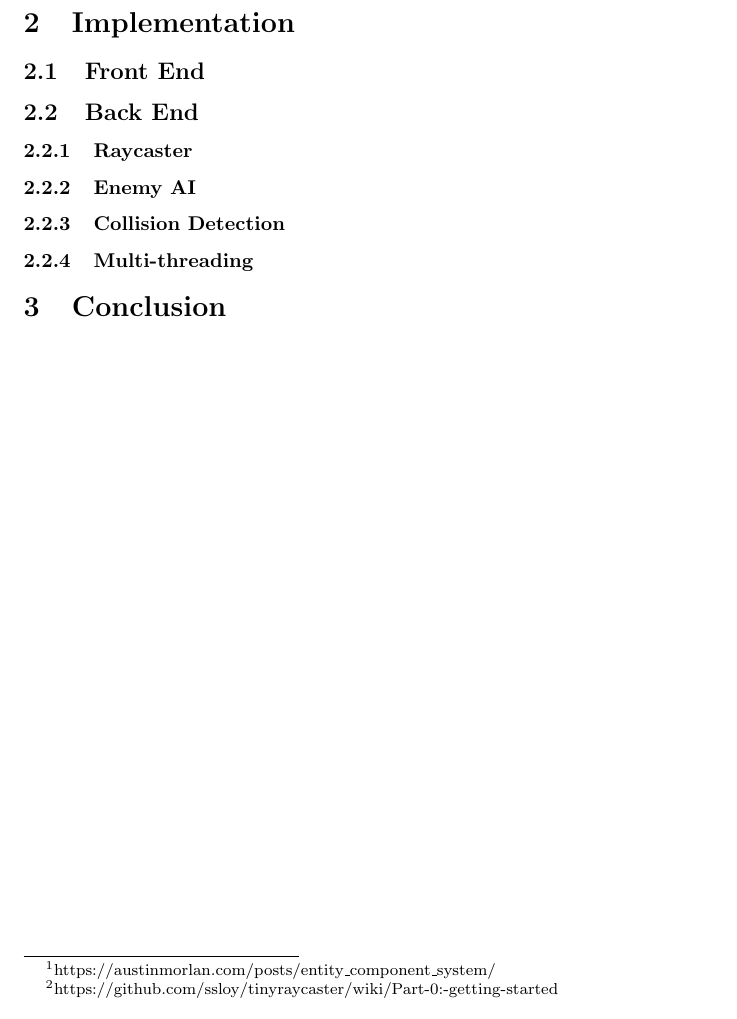
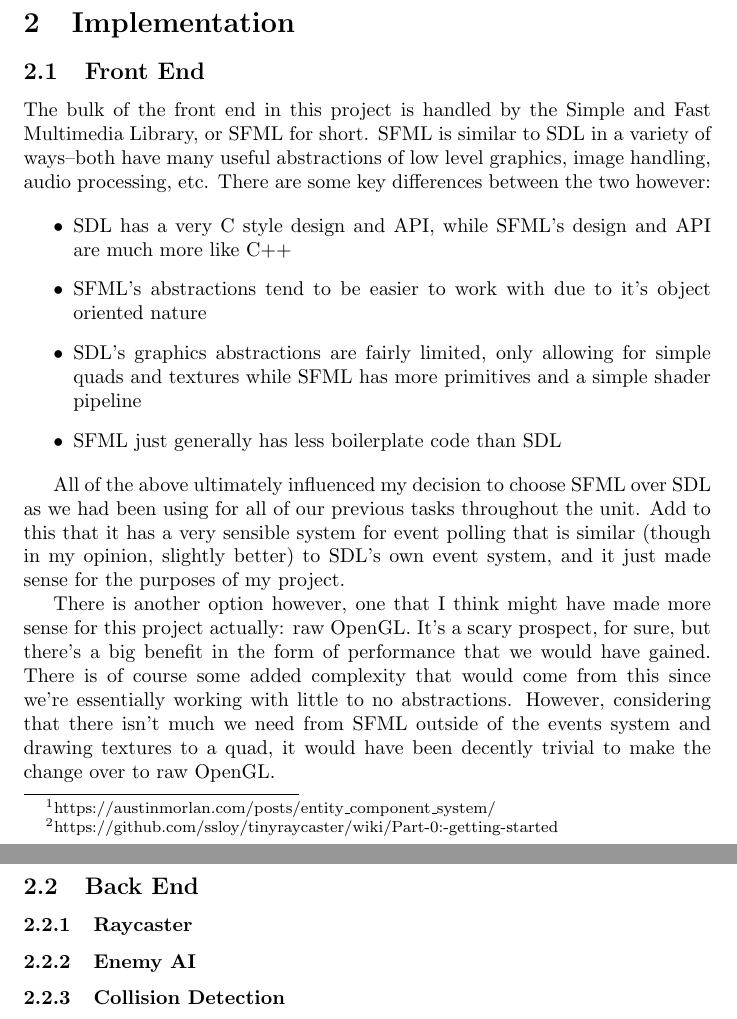
Before and after one commit to pondodev/custom-project, a LaTeX document (report/main.tex): part of page 4 of 4 before the commit and two parts of pages 4 and 5 of 5 after it, the two joined at a grey line, cut so that both start at the same text. Compiled offline with pdfLaTeX.

Commit message:
add front end to report

```diff
--- a/report/main.tex
+++ b/report/main.tex
@@ -67,12 +67,38 @@ within a Linux environment using the gcc toolchain, and borrows greatly both
 from Austin Morlan's writeup on ECS\footnote{https://austinmorlan.com/posts/entity\_component\_system/}
 and Dmitry V. Sokolov's tinyraycaster series of tutorials\footnote{https://github.com/ssloy/tinyraycaster/wiki/Part-0:-getting-started}.
 
-% now we get to talk about the fun stuff--how did i achieve everything?
 \section{Implementation}
 
-% talk about sfml, why did i choose it, and why it might not be a perfect choice
-% probably talk about why it might have been a better idea to do it in raw gl
 \subsection{Front End}
+The bulk of the front end in this project is handled by the Simple and Fast
+Multimedia Library, or SFML for short. SFML is similar to SDL in a variety of
+ways--both have many useful abstractions of low level graphics, image handling,
+audio processing, etc. There are some key differences between the two however:
+
+\begin{itemize}
+    \item SDL has a very C style design and API, while SFML's design and API are
+          much more like C++
+    \item SFML's abstractions tend to be easier to work with due to it's object
+          oriented nature
+    \item SDL's graphics abstractions are fairly limited, only allowing for
+          simple quads and textures while SFML has more primitives and a simple
+          shader pipeline
+    \item SFML just generally has less boilerplate code than SDL
+\end{itemize}
+
+All of the above ultimately influenced my decision to choose SFML over SDL as
+we had been using for all of our previous tasks throughout the unit. Add to this
+that it has a very sensible system for event polling that is similar (though in
+my opinion, slightly better) to SDL's own event system, and it just made sense
+for the purposes of my project.
+
+There is another option however, one that I think might have made more sense for
+this project actually: raw OpenGL. It's a scary prospect, for sure, but there's
+a big benefit in the form of performance that we would have gained. There is of
+course some added complexity that would come from this since we're essentially
+working with little to no abstractions. However, considering that there isn't
+much we need from SFML outside of the events system and drawing textures to a
+quad, it would have been decently trivial to make the change over to raw OpenGL.
 
 % the actual meat of the project, so go into lots of detail here!
 \subsection{Back End}
```
Also changed, not shown: report/main.pdf.
